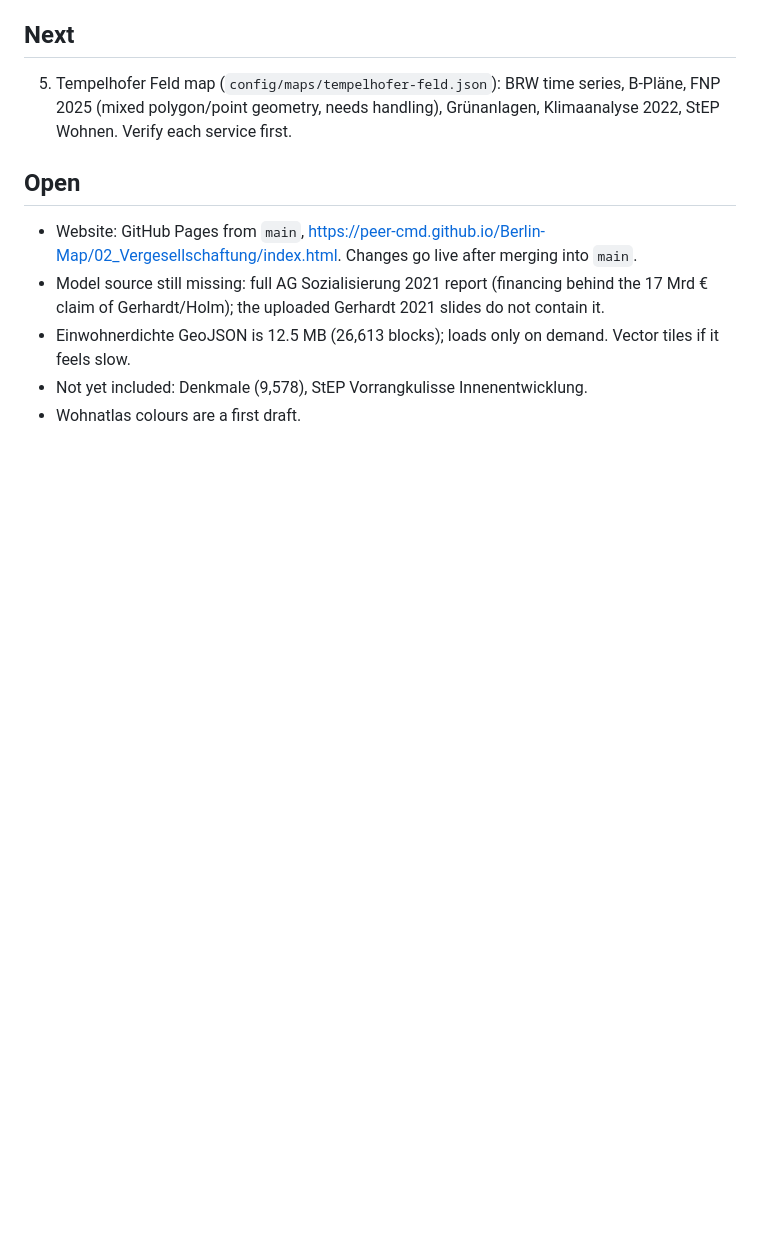
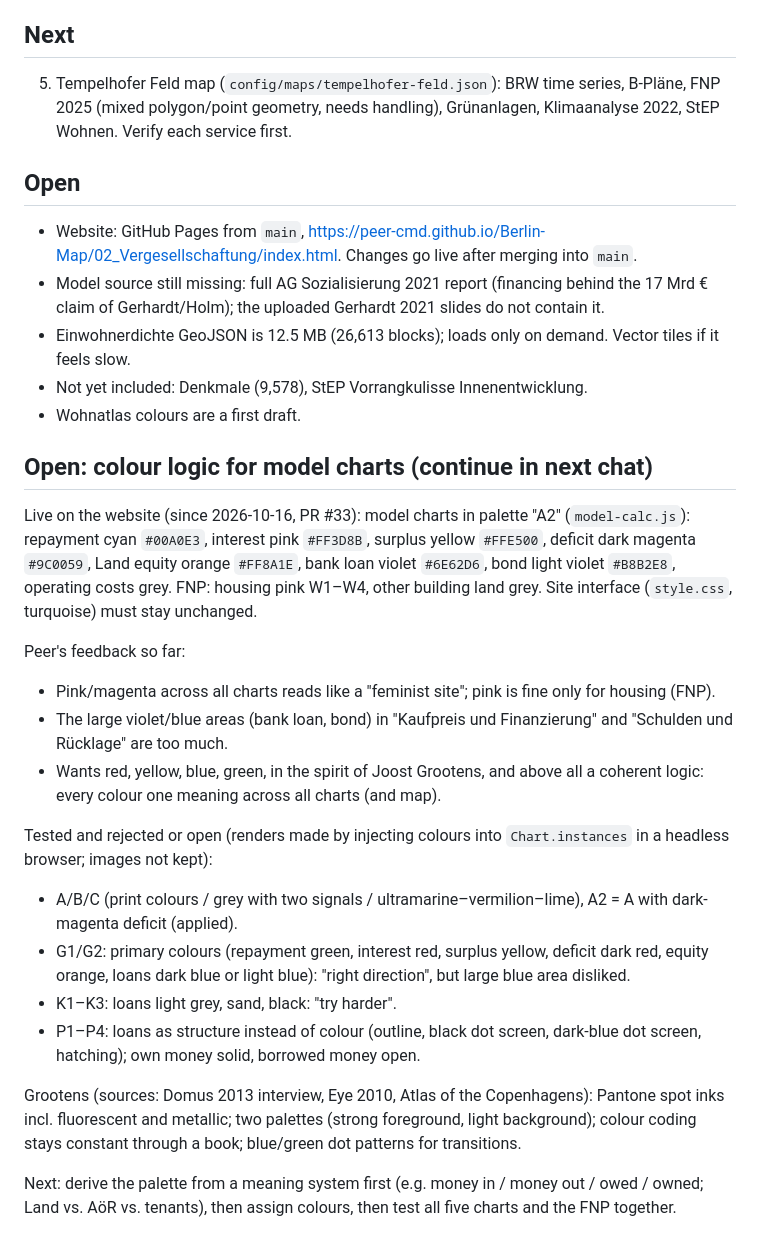
Before and after one commit to peer-cmd/Berlin-Map, a Markdown page: STATUS.md, the part around the change. GitHub-like rendering; blank space fills up the shorter version.

Commit message:
STATUS: Stand der Farbdiskussion für die Modell-Diagramme
Co-Authored-By: Claude Opus 5.5 <noreply@anthropic.com>
Claude-Session: https://claude.ai/code/session_01C2DoL6Fmeas4Tqt9Af3QaQ

```diff
--- a/STATUS.md
+++ b/STATUS.md
@@ -32,3 +32,22 @@
 - Einwohnerdichte GeoJSON is 12.5 MB (26,613 blocks); loads only on demand. Vector tiles if it feels slow.
 - Not yet included: Denkmale (9,578), StEP Vorrangkulisse Innenentwicklung.
 - Wohnatlas colours are a first draft.
+
+## Open: colour logic for model charts (continue in next chat)
+
+Live on the website (since 2026-10-16, PR #33): model charts in palette "A2" (`model-calc.js`): repayment cyan `#00A0E3`, interest pink `#FF3D8B`, surplus yellow `#FFE500`, deficit dark magenta `#9C0059`, Land equity orange `#FF8A1E`, bank loan violet `#6E62D6`, bond light violet `#B8B2E8`, operating costs grey. FNP: housing pink W1–W4, other building land grey. Site interface (`style.css`, turquoise) must stay unchanged.
+
+Peer's feedback so far:
+- Pink/magenta across all charts reads like a "feminist site"; pink is fine only for housing (FNP).
+- The large violet/blue areas (bank loan, bond) in "Kaufpreis und Finanzierung" and "Schulden und Rücklage" are too much.
+- Wants red, yellow, blue, green, in the spirit of Joost Grootens, and above all a coherent logic: every colour one meaning across all charts (and map).
+
+Tested and rejected or open (renders made by injecting colours into `Chart.instances` in a headless browser; images not kept):
+- A/B/C (print colours / grey with two signals / ultramarine–vermilion–lime), A2 = A with dark-magenta deficit (applied).
+- G1/G2: primary colours (repayment green, interest red, surplus yellow, deficit dark red, equity orange, loans dark blue or light blue): "right direction", but large blue area disliked.
+- K1–K3: loans light grey, sand, black: "try harder".
+- P1–P4: loans as structure instead of colour (outline, black dot screen, dark-blue dot screen, hatching); own money solid, borrowed money open.
+
+Grootens (sources: Domus 2013 interview, Eye 2010, Atlas of the Copenhagens): Pantone spot inks incl. fluorescent and metallic; two palettes (strong foreground, light background); colour coding stays constant through a book; blue/green dot patterns for transitions.
+
+Next: derive the palette from a meaning system first (e.g. money in / money out / owed / owned; Land vs. AöR vs. tenants), then assign colours, then test all five charts and the FNP together.
```
